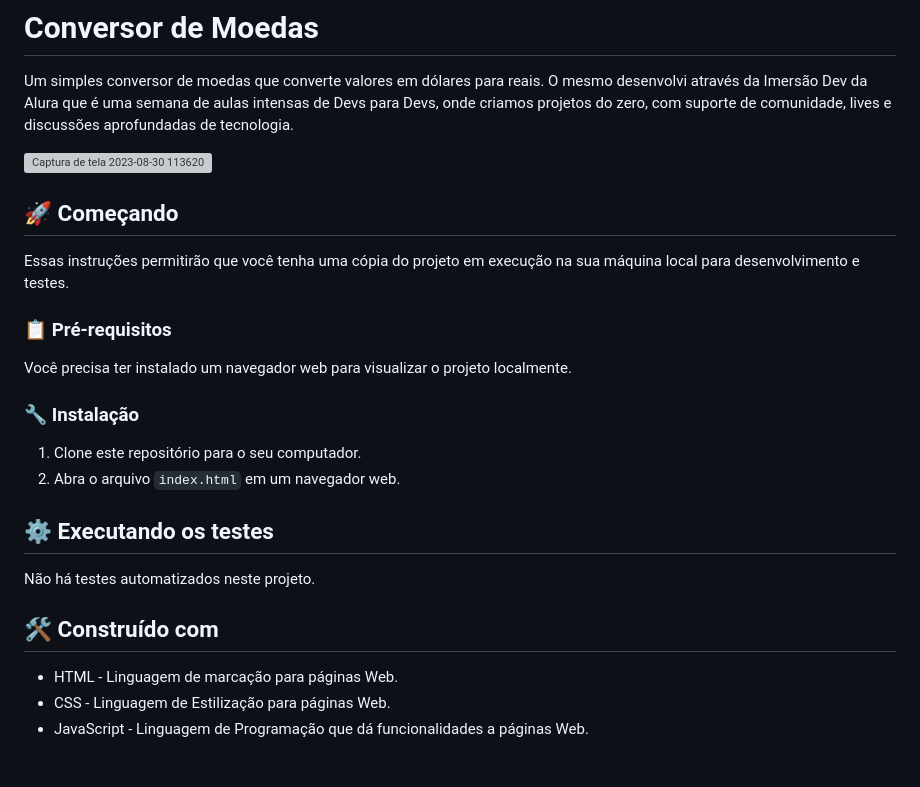
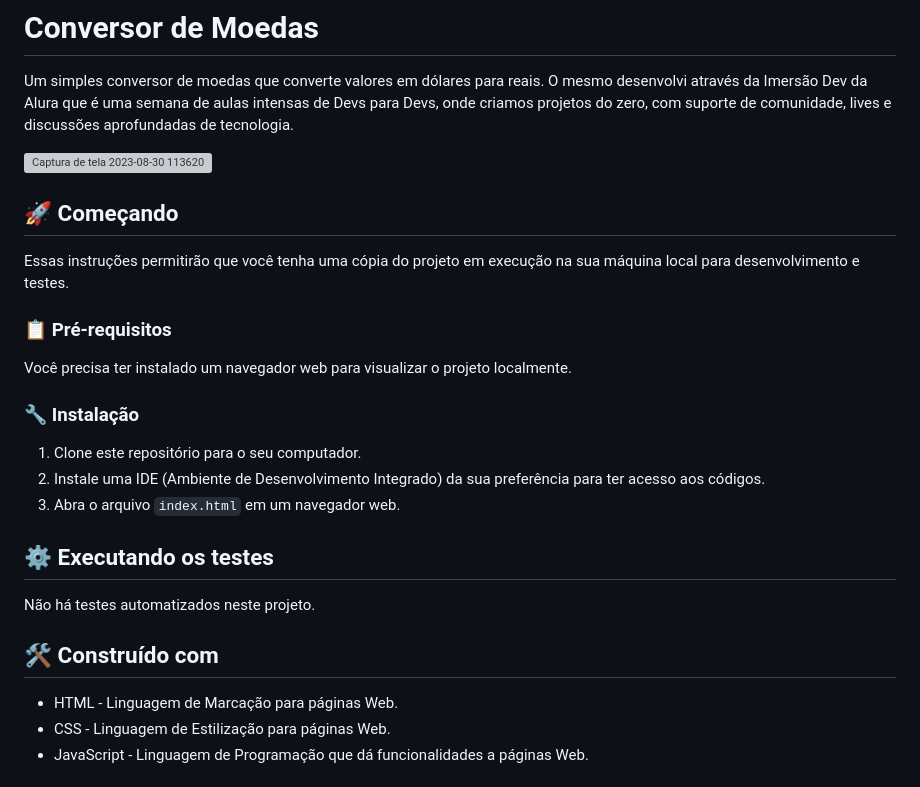
Before and after one commit to fernandesmelo/conversor-de-moedas, a Markdown page: README.md, the part around the change. GitHub-like rendering; grey boxes are pictures that could not be loaded.

```diff
--- a/README.md
+++ b/README.md
@@ -2,9 +2,7 @@
 
 Um simples conversor de moedas que converte valores em dólares para reais. O mesmo desenvolvi através da Imersão Dev da Alura que é uma semana de aulas intensas de Devs para Devs, onde criamos projetos do zero, com suporte de comunidade, lives e discussões aprofundadas de tecnologia.
 
-
 ![Captura de tela 2023-08-30 113620](https://github.com/fernandesmelo/conversor-de-moedas/assets/113717317/e0e91213-9b5a-43c9-a6cc-ef55fbaac8ff)
-
 
 ## 🚀 Começando
 
@@ -17,7 +15,8 @@ Você precisa ter instalado um navegador web para visualizar o projeto localment
 ### 🔧 Instalação
 
 1. Clone este repositório para o seu computador.
-2. Abra o arquivo `index.html` em um navegador web.
+2. Instale uma IDE (Ambiente de Desenvolvimento Integrado) da sua preferência para ter acesso aos códigos.
+3. Abra o arquivo `index.html` em um navegador web.
 
 ## ⚙️ Executando os testes
 
@@ -25,7 +24,7 @@ Não há testes automatizados neste projeto.
 
 ## 🛠️ Construído com
 
-* HTML - Linguagem de marcação para páginas Web.
+* HTML - Linguagem de Marcação para páginas Web.
 * CSS - Linguagem de Estilização para páginas Web.
 * JavaScript - Linguagem de Programação que dá funcionalidades a páginas Web.
 
```
